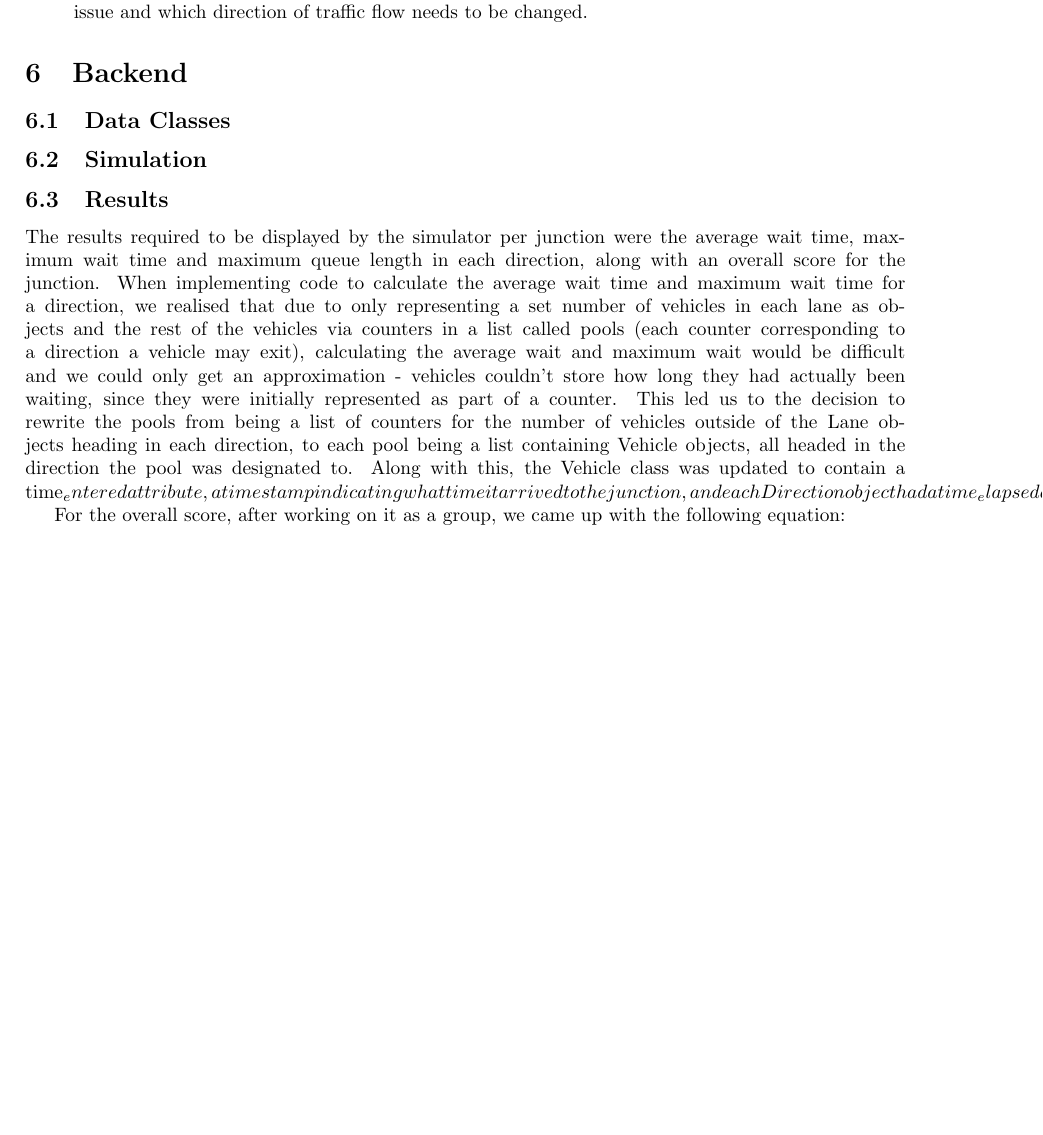
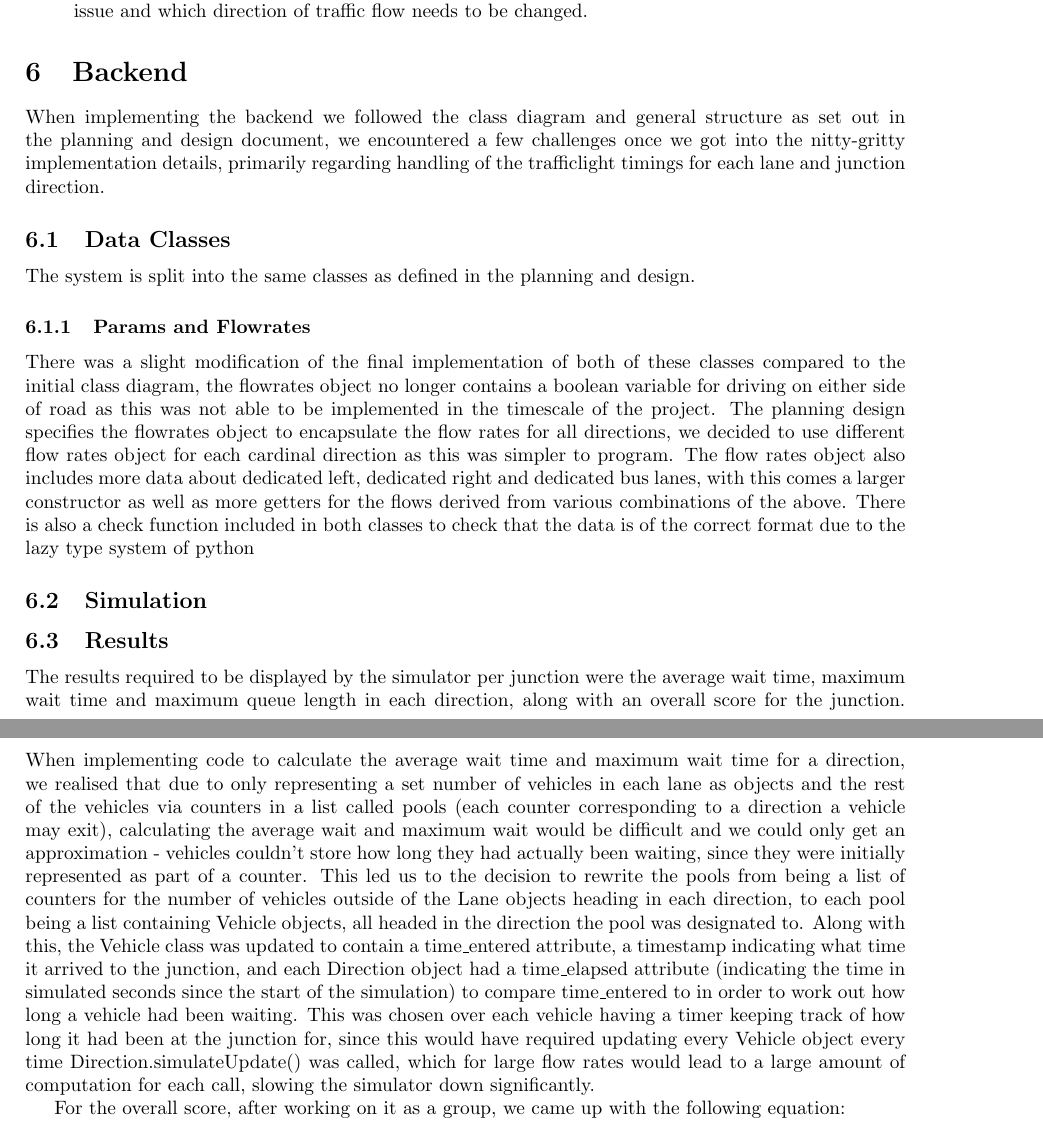
Before and after one commit to antonizyla/cs261, a LaTeX document (deliverables/report/report.tex): part of page 8 of 12 before the commit and two parts of pages 7 and 8 of 11 after it, the two joined at a grey line, cut so that both start at the same text, the shorter picture padded with empty space. Compiled offline with pdfLaTeX.

Commit message:
format doc and little bit on backend

```diff
--- a/deliverables/report/report.tex
+++ b/deliverables/report/report.tex
@@ -192,22 +196,56 @@ it will give an insight into the algorithms and formulas used to calculate the t
         \item For the Priority, we made sure that the user could only have a priority that was greater than or equal to 0, at most 4, and was an integer.
         \item If the user had chosen to add a pedestrian crossing, we made sure that the time it takes for people to cross and the number of crossing requests per hour were both greater than 0, less than 1000, and always an integer.
     \end{itemize}
+
     \subsubsection{Error Messages}
-    There are features in our application that require the user to complete steps in a certain order. If the pre-requirement is not met for a certain feature, an error message will be displayed:
+    There are features in our application that require the user to complete steps in a certain order.
+    If the pre-requirement is not met for a certain feature, an error message will be displayed:
     \begin{itemize}
         \item If the user chooses to remove an alternate configuration without creating one in the first place, an error message will be displayed that will tell the user too add an alternate configuration before they are able to remove one.
         \item In the scenario that the user decides to generate a report PDF without generating any results, an error message would display: telling the user to press the generate results button in order to generate the results of their configuration before pressing the report button again.
         \item As the user is setting up their junction configuration, if the user does not set a suitable number of lanes, when starting the simulation an error message will display. The error message will prompt the user to change the number of lanes on the exit that has an inconsistent number of lanes and incoming traffic. The error message should tell the user which junction configuration is causing an issue and which direction of traffic flow needs to be changed.
     \end{itemize}
 
+
     \section{Backend}
 
+    When implementing the backend we followed the class diagram and general structure as set out in the planning and
+    design document, we encountered a few challenges once we got into the nitty-gritty implementation details, primarily
+    regarding handling of the trafficlight timings for each lane and junction direction.
+
     \subsection{Data Classes}
+
+    The system is split into the same classes as defined in the planning and design.
+
+    \subsubsection{Params and Flowrates}
+
+    There was a slight modification of the final implementation of both of these classes compared to the initial class
+    diagram, the flowrates object no longer contains a boolean variable for driving on either side of road as this was
+    not able to be implemented in the timescale of the project. The planning design specifies the flowrates object to
+    encapsulate the flow rates for all directions, we decided to use different flow rates object for each cardinal
+    direction as this was simpler to program. The flow rates object also includes more data about dedicated left,
+    dedicated right and dedicated bus lanes, with this comes a larger constructor as well as more getters for the
+    flows derived from various combinations of the above. There is also a check function included in both classes to
+    check that the data is of the correct format due to the lazy type system of python
 
     \subsection{Simulation}
 
     \subsection{Results}
-        The results required to be displayed by the simulator per junction were the average wait time, maximum wait time and maximum queue length in each direction, along with an overall score for the junction. When implementing code to calculate the average wait time and maximum wait time for a direction, we realised that due to only representing a set number of vehicles in each lane as objects and the rest of the vehicles via counters in a list called pools (each counter corresponding to a direction a vehicle may exit), calculating the average wait and maximum wait would be difficult and we could only get an approximation - vehicles couldn’t store how long they had actually been waiting, since they were initially represented as part of a counter. This led us to the decision to rewrite the pools from being a list of counters for the number of vehicles outside of the Lane objects heading in each direction, to each pool being a list containing Vehicle objects, all headed in the direction the pool was designated to. Along with this, the Vehicle class was updated to contain a time_entered attribute, a timestamp indicating what time it arrived to the junction, and each Direction object had a time_elapsed attribute (indicating the time in simulated seconds since the start of the simulation) to compare time_entered to in order to work out how long a vehicle had been waiting. This was chosen over each vehicle having a timer keeping track of how long it had been at the junction for, since this would have required updating every Vehicle object every time Direction.simulateUpdate() was called, which for large flow rates would lead to a large amount of computation for each call, slowing the simulator down significantly.
+    The results required to be displayed by the simulator per junction were the average wait time, maximum wait time and
+    maximum queue length in each direction, along with an overall score for the junction. When implementing code to
+    calculate the average wait time and maximum wait time for a direction, we realised that due to only representing a
+    set number of vehicles in each lane as objects and the rest of the vehicles via counters in a list called pools
+    (each counter corresponding to a direction a vehicle may exit), calculating the average wait and maximum wait would
+    be difficult and we could only get an approximation - vehicles couldn’t store how long they had actually been waiting,
+    since they were initially represented as part of a counter. This led us to the decision to rewrite the pools from being
+    a list of counters for the number of vehicles outside of the Lane objects heading in each direction, to each pool being
+    a list containing Vehicle objects, all headed in the direction the pool was designated to. Along with this, the Vehicle
+    class was updated to contain a time\_entered attribute, a timestamp indicating what time it arrived to the junction,
+    and each Direction object had a time\_elapsed attribute (indicating the time in simulated seconds since the start of
+    the simulation) to compare time\_entered to in order to work out how long a vehicle had been waiting. This was chosen
+    over each vehicle having a timer keeping track of how long it had been at the junction for, since this would have
+    required updating every Vehicle object every time Direction.simulateUpdate() was called, which for large flow rates
+    would lead to a large amount of computation for each call, slowing the simulator down significantly.
 
     For the overall score, after working on it as a group, we came up with the following equation:
     $$score(J) = \sum_{d \in Dirs}\frac{flow(d) + k_P\times crossTime(d) \times crossRate(d)}{k_W (meanWait(d)+\frac{(maxWait(d))^2}{meanWait(d)}) + k_L\times maxLength(d)}$$
```
Also changed, not shown: deliverables/report/report.pdf, deliverables/report/report.tex (17 more changed lines). Lines whose indentation alone changed are shown as unchanged.
